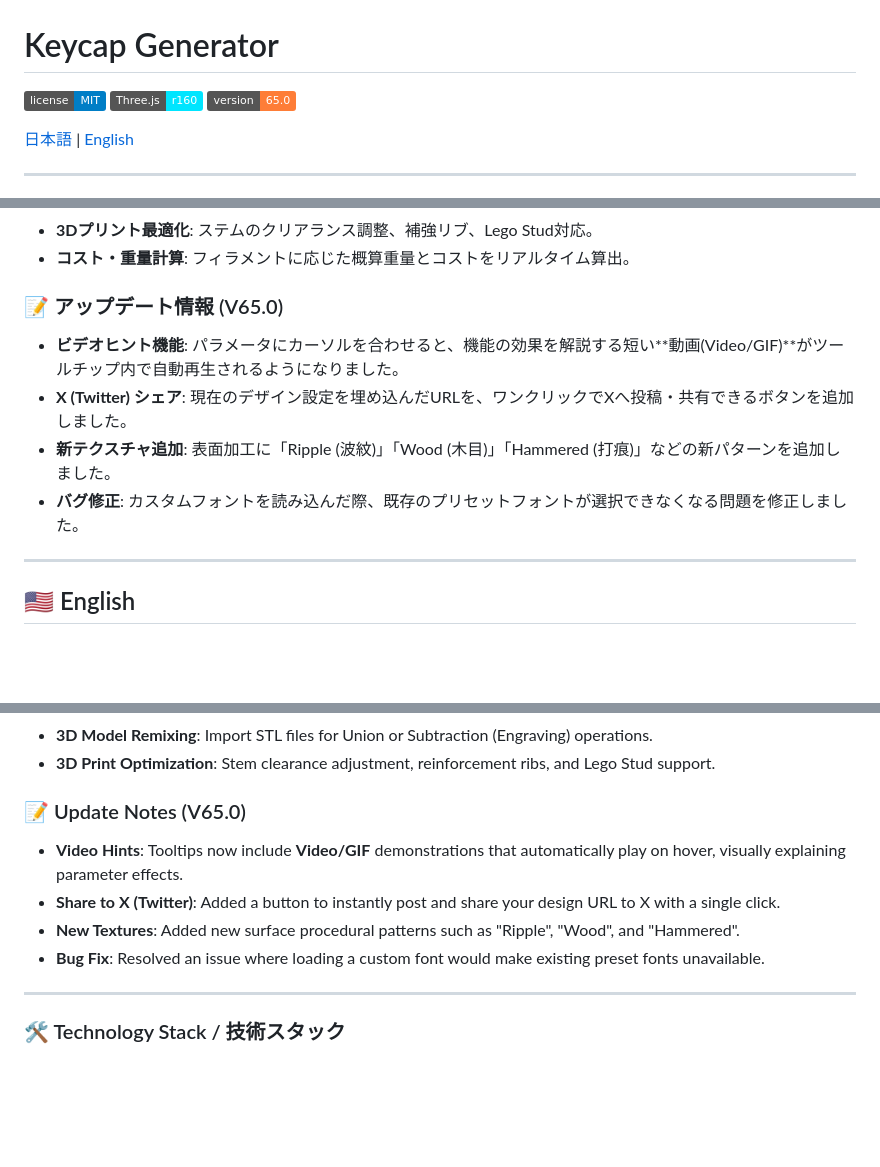
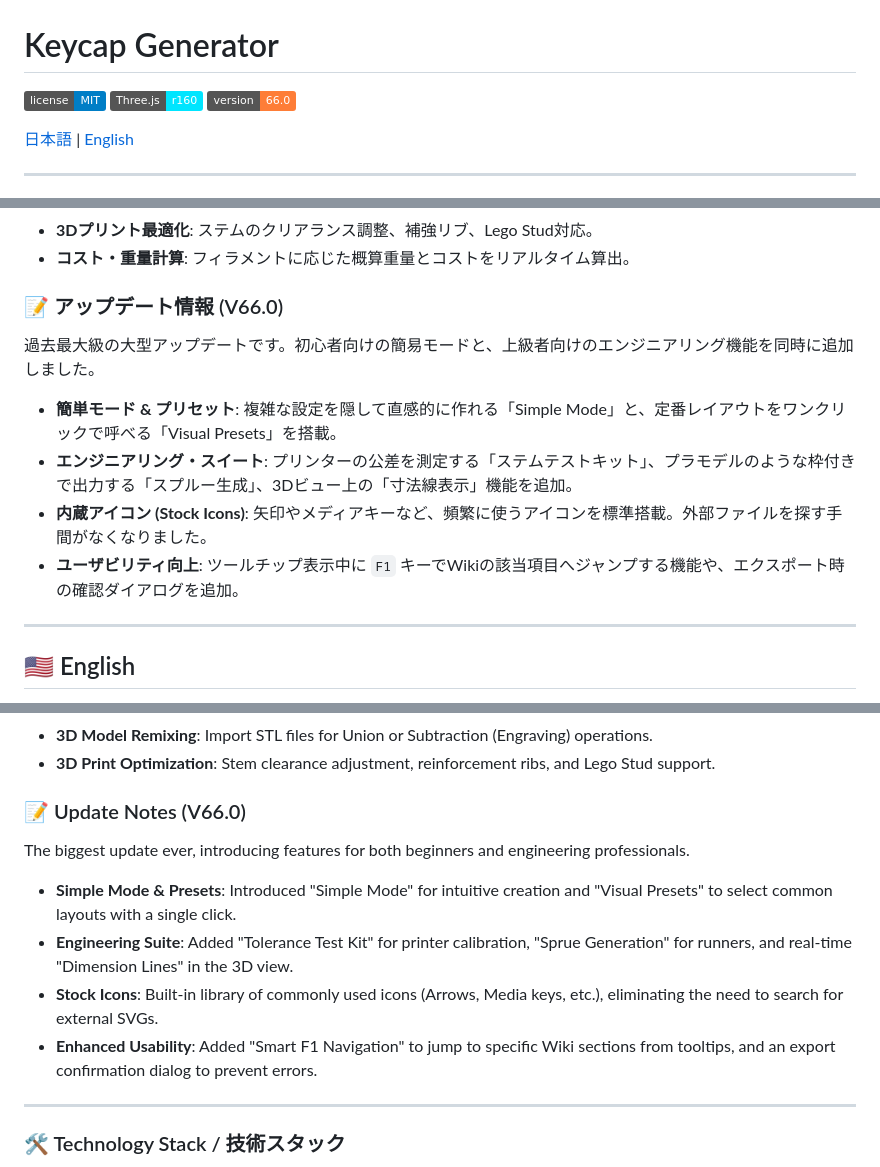
Before and after one commit to hololocheck/Keycap_Generator, a Markdown page: README.md, 3 parts joined by grey strips. GitHub-like rendering; badges without logos; blank space fills up the shorter version.

```diff
--- a/README.md
+++ b/README.md
@@ -2,7 +2,7 @@
 
 ![License](https://img.shields.io/badge/license-MIT-blue.svg)
 ![Three.js](https://img.shields.io/badge/Three.js-r160-00e5ff.svg)
-![Version](https://img.shields.io/badge/version-65.0-orange.svg)
+![Version](https://img.shields.io/badge/version-66.0-orange.svg)
 
 [日本語](#japanese) | [English](#english)
 
@@ -30,11 +30,12 @@
 - **3Dプリント最適化**: ステムのクリアランス調整、補強リブ、Lego Stud対応。
 - **コスト・重量計算**: フィラメントに応じた概算重量とコストをリアルタイム算出。
 
-### 📝 アップデート情報 (V65.0)
-- **ビデオヒント機能**: パラメータにカーソルを合わせると、機能の効果を解説する短い**動画(Video/GIF)**がツールチップ内で自動再生されるようになりました。
-- **X (Twitter) シェア**: 現在のデザイン設定を埋め込んだURLを、ワンクリックでXへ投稿・共有できるボタンを追加しました。
-- **新テクスチャ追加**: 表面加工に「Ripple (波紋)」「Wood (木目)」「Hammered (打痕)」などの新パターンを追加しました。
-- **バグ修正**: カスタムフォントを読み込んだ際、既存のプリセットフォントが選択できなくなる問題を修正しました。
+### 📝 アップデート情報 (V66.0)
+過去最大級の大型アップデートです。初心者向けの簡易モードと、上級者向けのエンジニアリング機能を同時に追加しました。
+- **簡単モード & プリセット**: 複雑な設定を隠して直感的に作れる「Simple Mode」と、定番レイアウトをワンクリックで呼べる「Visual Presets」を搭載。
+- **エンジニアリング・スイート**: プリンターの公差を測定する「ステムテストキット」、プラモデルのような枠付きで出力する「スプルー生成」、3Dビュー上の「寸法線表示」機能を追加。
+- **内蔵アイコン (Stock Icons)**: 矢印やメディアキーなど、頻繁に使うアイコンを標準搭載。外部ファイルを探す手間がなくなりました。
+- **ユーザビリティ向上**: ツールチップ表示中に `F1` キーでWikiの該当項目へジャンプする機能や、エクスポート時の確認ダイアログを追加。
 
 ---
 
@@ -59,11 +60,12 @@ Built entirely with client-side JavaScript, this tool requires no downloads or e
 - **3D Model Remixing**: Import STL files for Union or Subtraction (Engraving) operations.
 - **3D Print Optimization**: Stem clearance adjustment, reinforcement ribs, and Lego Stud support.
 
-### 📝 Update Notes (V65.0)
-- **Video Hints**: Tooltips now include **Video/GIF** demonstrations that automatically play on hover, visually explaining parameter effects.
-- **Share to X (Twitter)**: Added a button to instantly post and share your design URL to X with a single click.
-- **New Textures**: Added new surface procedural patterns such as "Ripple", "Wood", and "Hammered".
-- **Bug Fix**: Resolved an issue where loading a custom font would make existing preset fonts unavailable.
+### 📝 Update Notes (V66.0)
+The biggest update ever, introducing features for both beginners and engineering professionals.
+- **Simple Mode & Presets**: Introduced "Simple Mode" for intuitive creation and "Visual Presets" to select common layouts with a single click.
+- **Engineering Suite**: Added "Tolerance Test Kit" for printer calibration, "Sprue Generation" for runners, and real-time "Dimension Lines" in the 3D view.
+- **Stock Icons**: Built-in library of commonly used icons (Arrows, Media keys, etc.), eliminating the need to search for external SVGs.
+- **Enhanced Usability**: Added "Smart F1 Navigation" to jump to specific Wiki sections from tooltips, and an export confirmation dialog to prevent errors.
 
 ---
 
```
